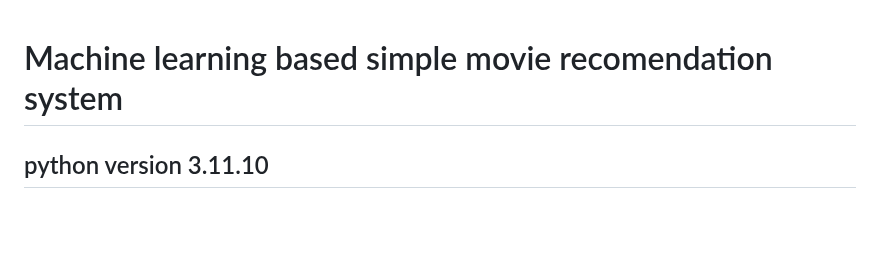
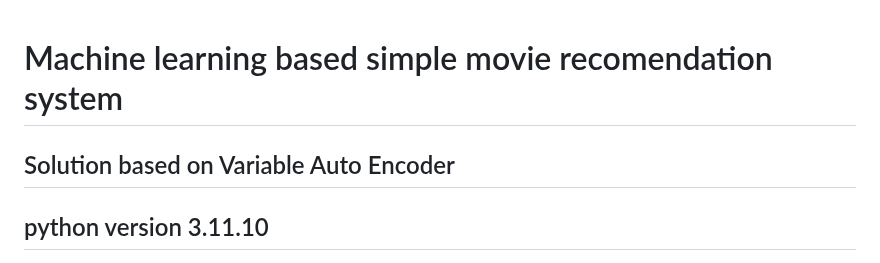
Before and after one commit to TamerPC/MovieRecomndation, a Markdown page: README.md, the part around the change. Drawn GitHub-style; blank space fills up the shorter version.

````diff
--- a/README.md
+++ b/README.md
@@ -1,4 +1,5 @@
 # Machine learning based simple movie recomendation system
+## Solution based on Variable Auto Encoder
 ## python version 3.11.10
 
 ```pip install -r requirements.txt```
````
